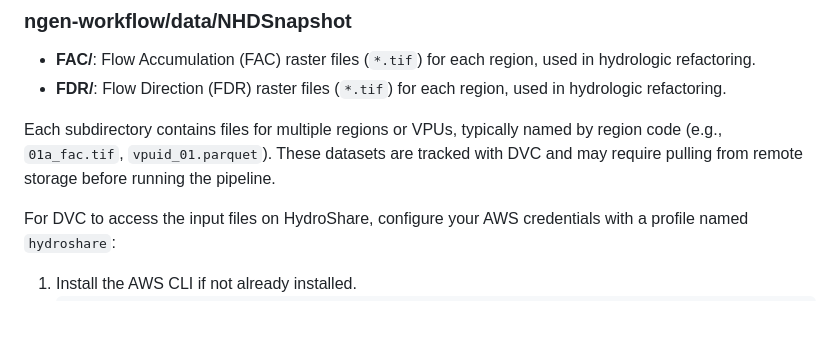
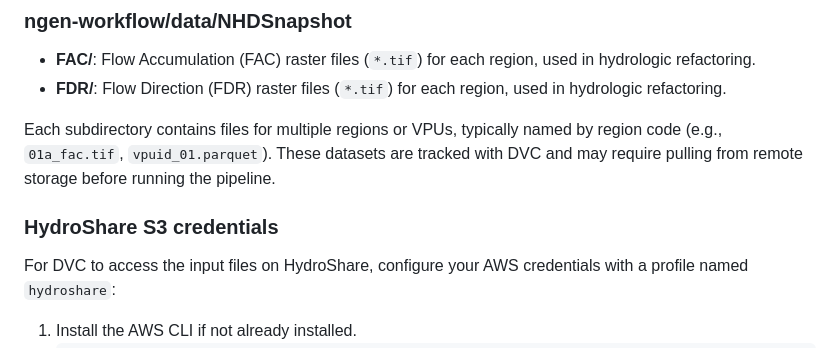
Before and after one commit to CUAHSI/ciroh-hydrofabrics, a Markdown page: README.md, the part around the change. Drawn GitHub-style; blank space fills up the shorter version.

Commit message:
Add header for HydroShare s3 credentials

```diff
--- a/README.md
+++ b/README.md
@@ -32,6 +32,8 @@ The pipeline relies on several key input datasets, organized in the `ngen-workfl
 - **FDR/**: Flow Direction (FDR) raster files (`*.tif`) for each region, used in hydrologic refactoring.
 
 Each subdirectory contains files for multiple regions or VPUs, typically named by region code (e.g., `01a_fac.tif`, `vpuid_01.parquet`). These datasets are tracked with DVC and may require pulling from remote storage before running the pipeline.
+
+### HydroShare S3 credentials
 
 For DVC to access the input files on HydroShare, configure your AWS credentials with a profile named `hydroshare`:
 
```
